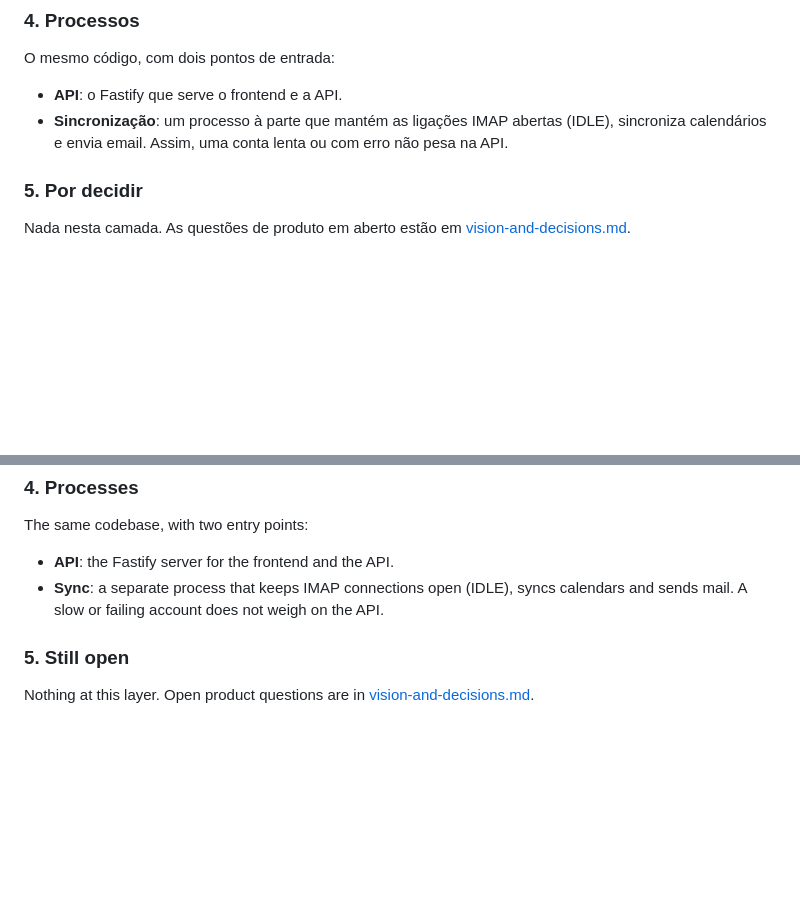
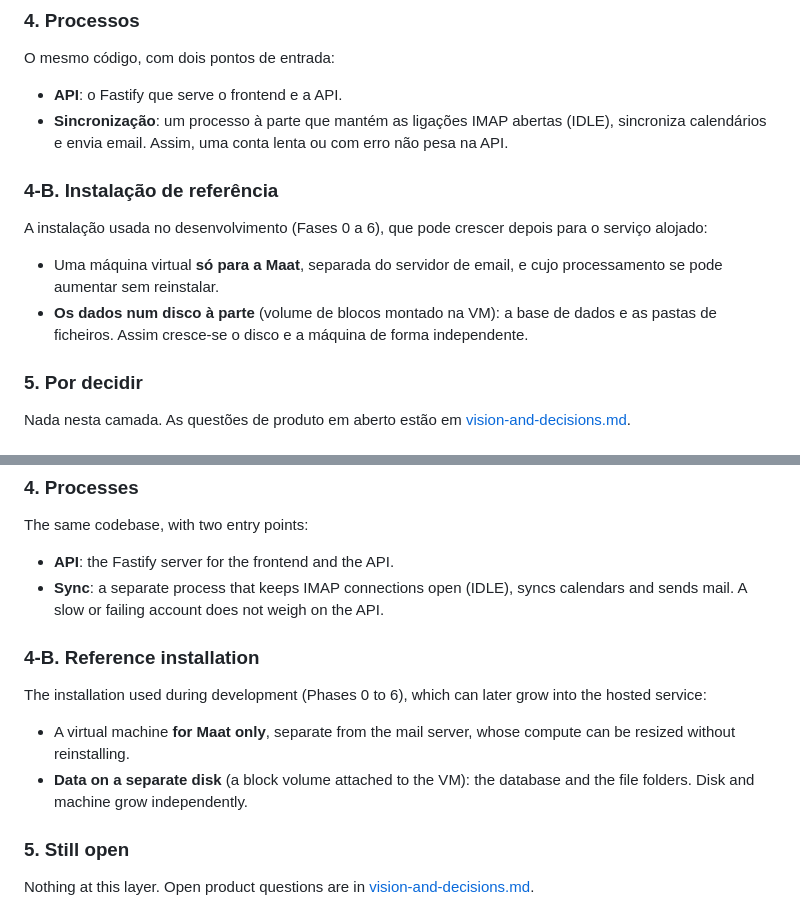
Before and after one commit to fernandomozone/maat, a Markdown page: docs/architecture.md, 2 parts joined by grey strips. Rendered like a GitHub page; blank space fills up the shorter version.

Commit message:
Describe the reference installation: dedicated resizable VM, data on a separate volume
Co-Authored-By: Claude Opus 5.5 <noreply@anthropic.com>
Claude-Session: https://claude.ai/code/session_01BY8vUmYYXjS4QaezM7Sr7P

```diff
--- a/docs/architecture.md
+++ b/docs/architecture.md
@@ -61,6 +61,13 @@ O mesmo código, com dois pontos de entrada:
 
 - **API**: o Fastify que serve o frontend e a API.
 - **Sincronização**: um processo à parte que mantém as ligações IMAP abertas (IDLE), sincroniza calendários e envia email. Assim, uma conta lenta ou com erro não pesa na API.
+
+### 4-B. Instalação de referência
+
+A instalação usada no desenvolvimento (Fases 0 a 6), que pode crescer depois para o serviço alojado:
+
+- Uma máquina virtual **só para a Maat**, separada do servidor de email, e cujo processamento se pode aumentar sem reinstalar.
+- **Os dados num disco à parte** (volume de blocos montado na VM): a base de dados e as pastas de ficheiros. Assim cresce-se o disco e a máquina de forma independente.
 
 ### 5. Por decidir
 
@@ -134,6 +141,13 @@ The same codebase, with two entry points:
 - **API**: the Fastify server for the frontend and the API.
 - **Sync**: a separate process that keeps IMAP connections open (IDLE), syncs calendars and sends mail. A slow or failing account does not weigh on the API.
 
+### 4-B. Reference installation
+
+The installation used during development (Phases 0 to 6), which can later grow into the hosted service:
+
+- A virtual machine **for Maat only**, separate from the mail server, whose compute can be resized without reinstalling.
+- **Data on a separate disk** (a block volume attached to the VM): the database and the file folders. Disk and machine grow independently.
+
 ### 5. Still open
 
 Nothing at this layer. Open product questions are in [vision-and-decisions.md](vision-and-decisions.md).
```
